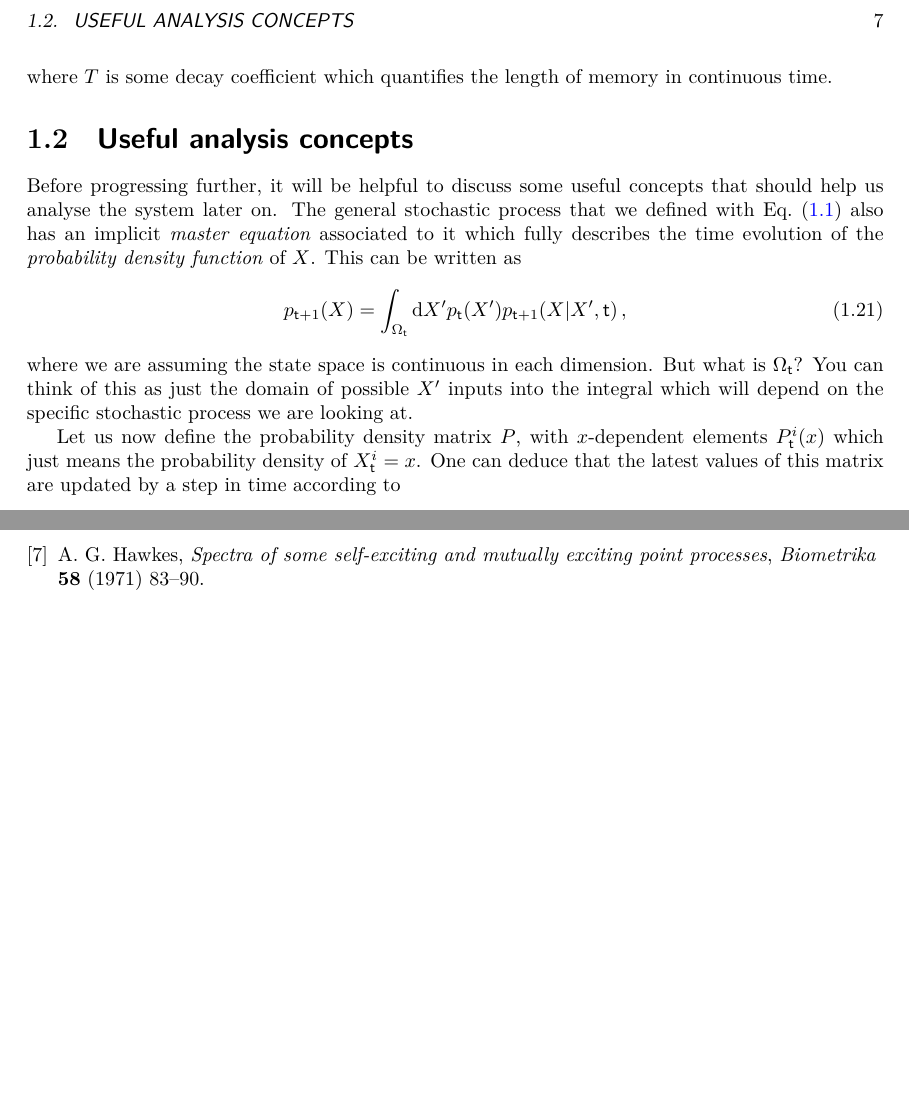
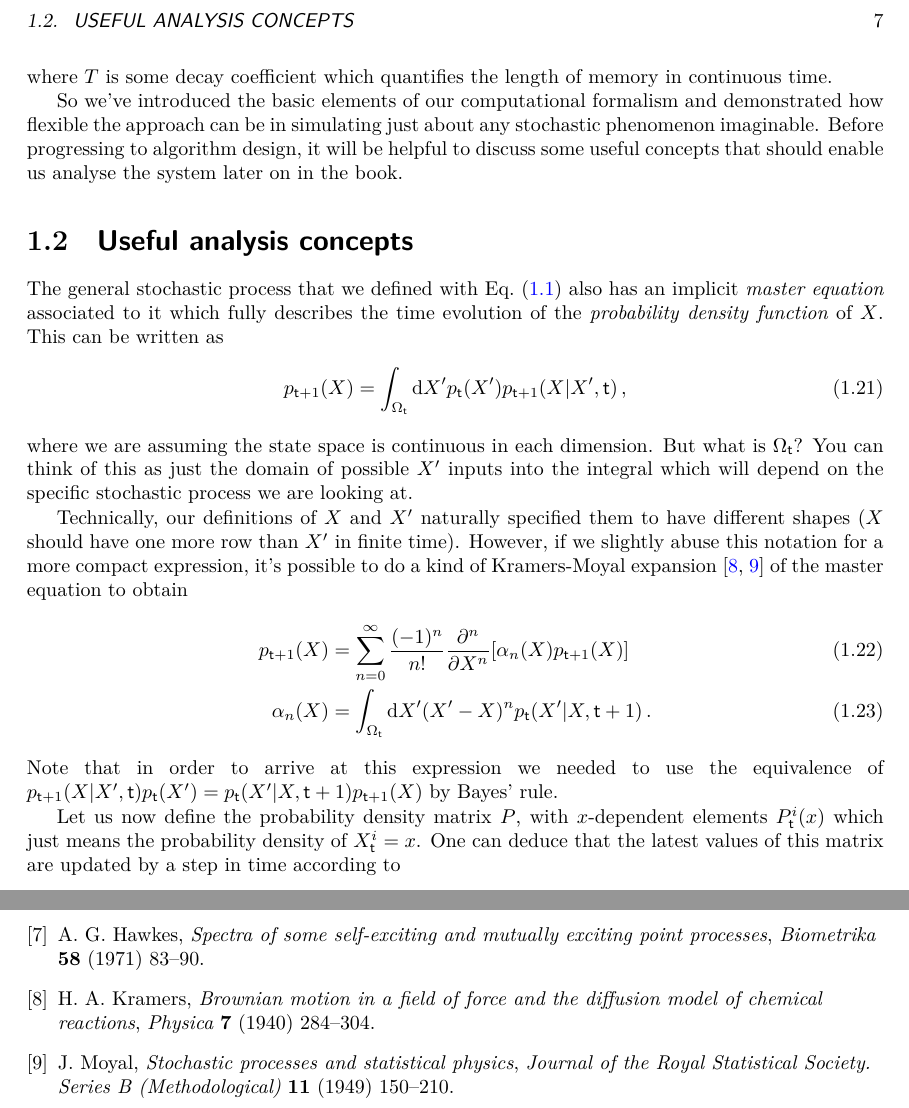
Before and after one commit to umbralcalc/worlds-of-observation, a LaTeX book (book.tex, which reads book.bib): two parts of pages 13 and 47 of 47 before the commit and two parts of pages 13 and 49 of 49 after it, joined at a grey line, cut so that both start at the same text, the shorter picture padded with empty space. The pictures show the PDF file book.pdf that the author committed with the source.

Commit message:
added kramers-moyal expansion

```diff
--- a/book.bib
+++ b/book.bib
@@ -69,3 +69,10 @@
   year={1971},
   publisher={Oxford University Press}
 }
+
+@article{kramers1940brownian,
+  title={Brownian motion in a field of force and the diffusion model of chemical reactions},
+  author={Kramers, Hendrik Anthony},
+  journal={Physica},
+  volume={7},
+  number={4},
@@ -71,0 +85,9 @@
+  title={Stochastic processes and statistical physics},
+  author={Moyal, JE34975},
+  journal={Journal of the Royal Statistical Society. Series B (Methodological)},
+  volume={11},
+  number={2},
+  pages={150--210},
+  year={1949},
+  publisher={JSTOR}
+}
--- a/book.tex
+++ b/book.tex
@@ -250,16 +250,26 @@ S^{1}_{{\sf t}+1}(X',{\sf t}) &= \frac{1}{T}\sum^{{\sf t}}_{{\sf t}'=0}e^{-\frac
 %%
 where $T$ is some decay coefficient which quantifies the length of memory in continuous time.
 
+So we've introduced the basic elements of our computational formalism and demonstrated how flexible the approach can be in simulating just about any stochastic phenomenon imaginable. Before progressing to algorithm design, it will be helpful to discuss some useful concepts that should enable us analyse the system later on in the book.
 
 \section{\sffamily Useful analysis concepts}
 
-Before progressing further, it will be helpful to discuss some useful concepts that should help us analyse the system later on. The general stochastic process that we defined with Eq.~(\ref{eq:x-step-def}) also has an implicit \emph{master equation} associated to it which fully describes the time evolution of the \emph{probability density function} of $X$. This can be written as
+The general stochastic process that we defined with Eq.~(\ref{eq:x-step-def}) also has an implicit \emph{master equation} associated to it which fully describes the time evolution of the \emph{probability density function} of $X$. This can be written as
 %%
 \begin{align}
 p_{{\sf t}+1}(X) &= \int_{\Omega_{\sf t}}{\rm d}X' p_{\sf t}(X') p_{{\sf t}+1}(X\vert X',{\sf t}) \label{eq:master-x-cont} \,,
 \end{align}
 %%
 where we are assuming the state space is continuous in each dimension. But what is $\Omega_{\sf t}$? You can think of this as just the domain of possible $X'$ inputs into the integral which will depend on the specific stochastic process we are looking at.
+
+Technically, our definitions of $X$ and $X'$ naturally specified them to have different shapes ($X$ should have one more row than $X'$ in finite time). However, if we slightly abuse this notation for a more compact expression, it's possible to do a kind of Kramers-Moyal expansion~\cite{kramers1940brownian,moyal1949stochastic} of the master equation to obtain
+%%
+\begin{align}
+p_{{\sf t}+1}(X) &=  \sum^\infty_{n=0}\frac{(-1)^n}{n!}\frac{\partial^n}{\partial X^n}[\alpha_n (X)p_{{\sf t}+1}(X)] \label{eq:master-x-cont-kramers-moyal} \\
+\alpha_n(X) &= \int_{\Omega_{\sf t}}{\rm d}X'(X'-X)^np_{\sf t}(X'\vert X,{\sf t}+1) \,.
+\end{align}
+%%
+Note that in order to arrive at this expression we needed to use the equivalence of $p_{{\sf t}+1}(X\vert X',{\sf t})p_{\sf t}(X') = p_{\sf t}(X'\vert X,{\sf t}+1)p_{{\sf t}+1}(X)$ by Bayes' rule.
 
 Let us now define the probability density matrix $P$, with $x$-dependent elements $P^i_{\sf t}(x)$ which just means the probability density of $X^i_{\sf t}=x$. One can deduce that the latest values of this matrix are updated by a step in time according to
 %%
```
Also changed, not shown: book.bbl, book.pdf, book.bib (6 more changed lines), 1 other file.
